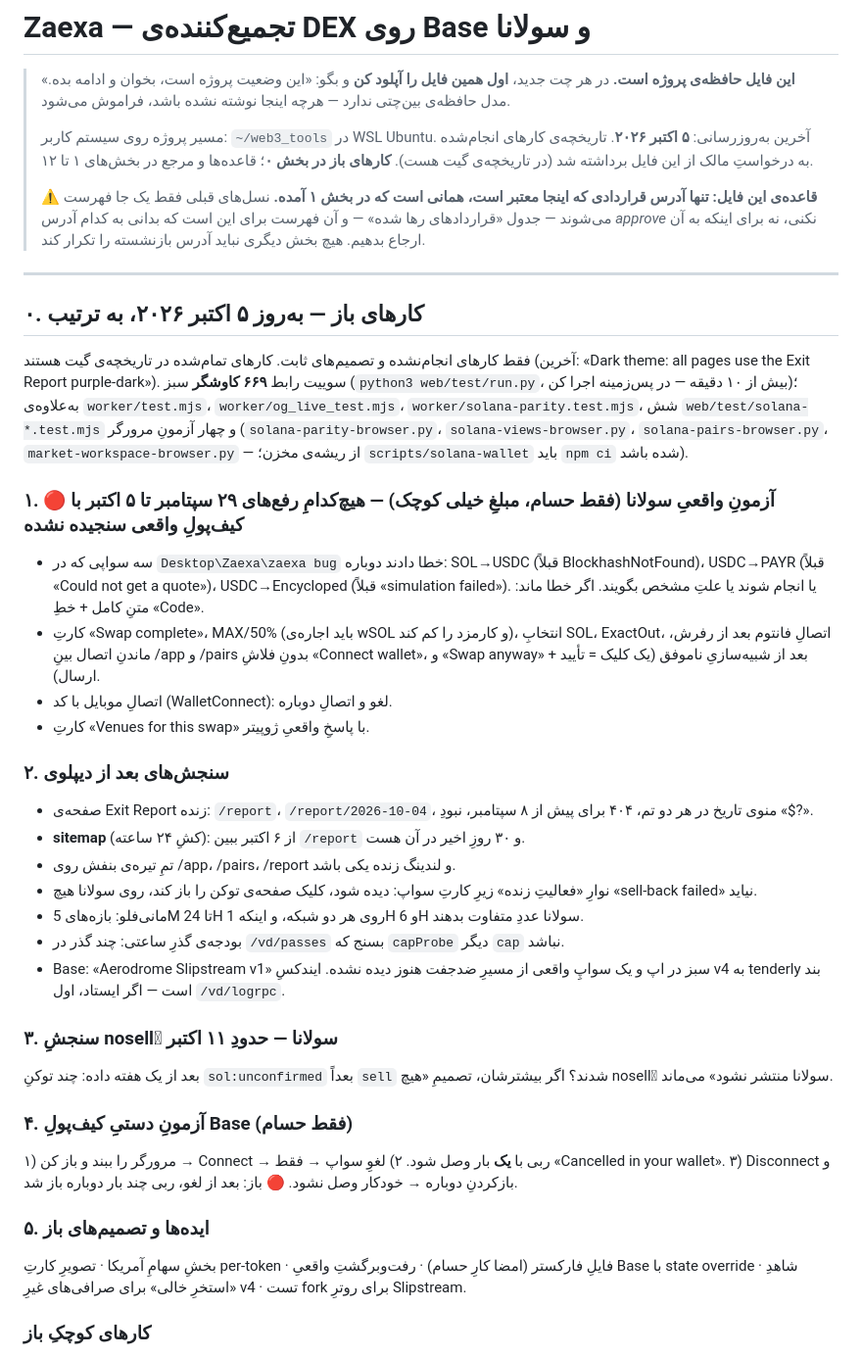
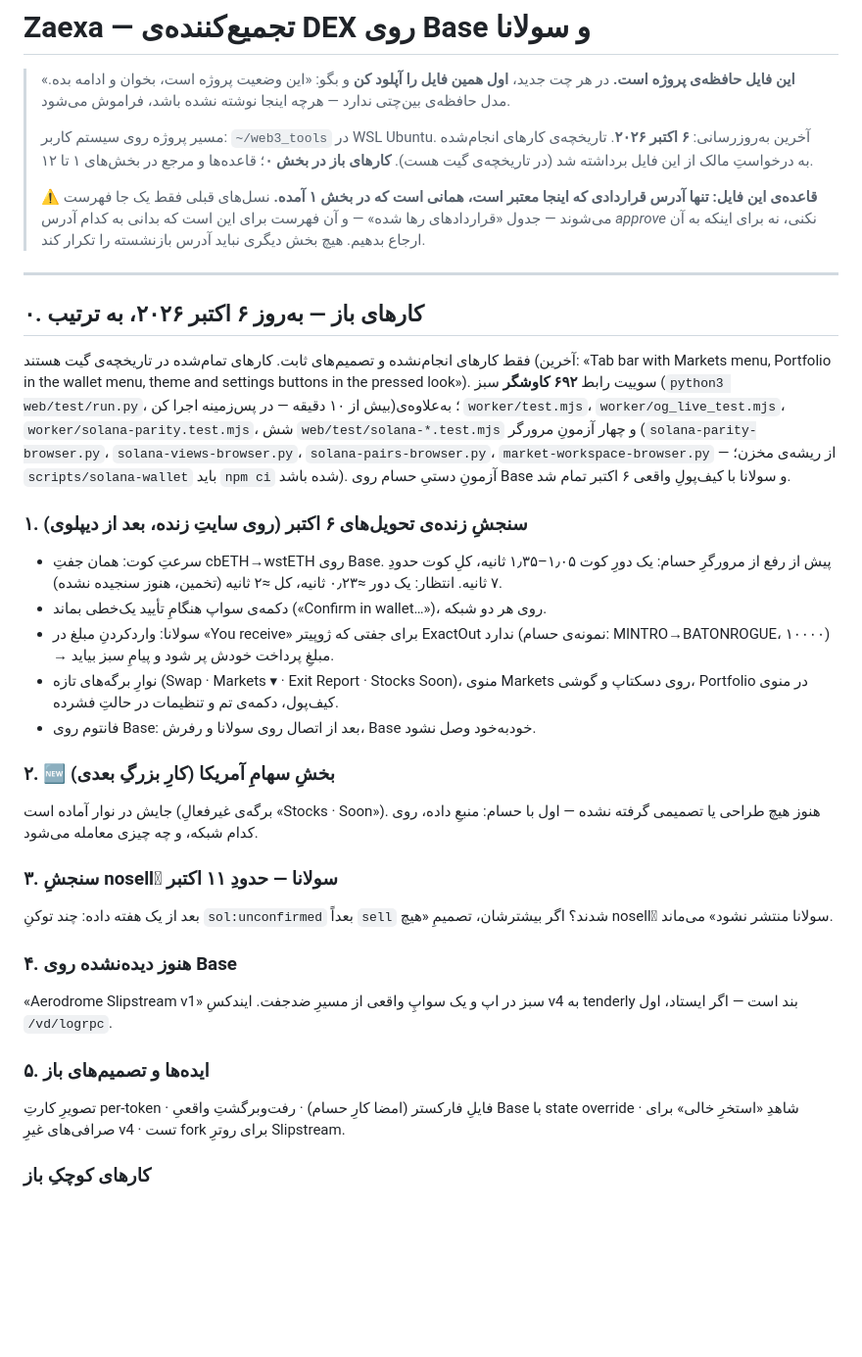
Before and after one commit to 0xheiy/ZAEXA, a Markdown page: PROJECT_STATUS.md, the part around one of its changes. Shown at 98% size. GitHub-like rendering; blank space fills up the shorter version.

Commit message:
PROJECT_STATUS: open items and standing decisions as of 6 Oct

```diff
--- a/PROJECT_STATUS.md
+++ b/PROJECT_STATUS.md
@@ -5,7 +5,7 @@
 > مدل حافظه‌ی بین‌چتی ندارد — هرچه اینجا نوشته نشده باشد، فراموش می‌شود.
 >
 > مسیر پروژه روی سیستم کاربر: `~/web3_tools` در WSL Ubuntu.
-> آخرین به‌روزرسانی: **۵ اکتبر ۲۰۲۶**. تاریخچه‌ی کارهای انجام‌شده به درخواستِ مالک از این فایل
+> آخرین به‌روزرسانی: **۶ اکتبر ۲۰۲۶**. تاریخچه‌ی کارهای انجام‌شده به درخواستِ مالک از این فایل
 > برداشته شد (در تاریخچه‌ی گیت هست). **کارهای باز در بخش ۰**؛ قاعده‌ها و مرجع در بخش‌های ۱ تا ۱۲.
 >
 > ⚠️ **قاعده‌ی این فایل: تنها آدرس قراردادی که اینجا معتبر است، همانی است که در
@@ -15,39 +15,32 @@
 
 ---
 
-## ۰. کارهای باز — به‌روز ۵ اکتبر ۲۰۲۶، به ترتیب
+## ۰. کارهای باز — به‌روز ۶ اکتبر ۲۰۲۶، به ترتیب
 
-فقط کارهای انجام‌نشده و تصمیم‌های ثابت. کارهای تمام‌شده در تاریخچه‌ی گیت هستند (آخرین: «Dark theme: all pages use the Exit Report purple-dark»).
-سوییت رابط **۶۶۹ کاوشگر** سبز (`python3 web/test/run.py`، بیش از ۱۰ دقیقه — در پس‌زمینه اجرا کن)؛ به‌علاوه‌ی `worker/test.mjs`، `worker/og_live_test.mjs`، `worker/solana-parity.test.mjs`،
+فقط کارهای انجام‌نشده و تصمیم‌های ثابت. کارهای تمام‌شده در تاریخچه‌ی گیت هستند (آخرین: «Tab bar with Markets menu, Portfolio in the wallet menu, theme and settings buttons in the pressed look»).
+سوییت رابط **۶۹۲ کاوشگر** سبز (`python3 web/test/run.py`، بیش از ۱۰ دقیقه — در پس‌زمینه اجرا کن)؛ به‌علاوه‌ی `worker/test.mjs`، `worker/og_live_test.mjs`، `worker/solana-parity.test.mjs`،
 شش `web/test/solana-*.test.mjs` و چهار آزمونِ مرورگر (`solana-parity-browser.py`، `solana-views-browser.py`،
 `solana-pairs-browser.py`، `market-workspace-browser.py` — از ریشه‌ی مخزن؛ `scripts/solana-wallet` باید `npm ci` شده باشد).
+آزمونِ دستیِ حسام روی Base و سولانا با کیف‌پولِ واقعی ۶ اکتبر تمام شد.
 
-### ۱. 🔴 آزمونِ واقعیِ سولانا (فقط حسام، مبلغِ خیلی کوچک) — هیچ‌کدامِ رفع‌های ۲۹ سپتامبر تا ۵ اکتبر با کیف‌پولِ واقعی سنجیده نشده
-- سه سواپی که در `Desktop\Zaexa\zaexa bug` خطا دادند دوباره: SOL→USDC (قبلاً BlockhashNotFound)، USDC→PAYR (قبلاً «Could not get a quote»)،
-  USDC→Encycloped (قبلاً «simulation failed»). یا انجام شوند یا علتِ مشخص بگویند. اگر خطا ماند: متنِ کامل + خطِ «Code».
-- کارتِ «Swap complete»، MAX/50% (باید اجاره‌ی wSOL و کارمزد را کم کند)، انتخابِ SOL، ExactOut، اتصالِ فانتوم بعد از رفرش،
-  ماندنِ اتصال بینِ /app و /pairs بدونِ فلاشِ «Connect wallet»، و «Swap anyway» بعد از شبیه‌سازیِ ناموفق (یک کلیک = تأیید + ارسال).
-- اتصالِ موبایل با کد (WalletConnect): لغو و اتصالِ دوباره.
-- کارتِ «Venues for this swap» با پاسخِ واقعیِ ژوپیتر.
+### ۱. سنجشِ زنده‌ی تحویل‌های ۶ اکتبر (روی سایتِ زنده، بعد از دیپلوی)
+- سرعتِ کوت: همان جفتِ cbETH→wstETH روی Base. پیش از رفع از مرورگرِ حسام: یک دورِ کوت ۱٫۰۵–۱٫۳۵ ثانیه، کلِ کوت حدودِ ۷ ثانیه. انتظار: یک دور ≈۰٫۲۳ ثانیه، کل ≈۲ ثانیه (تخمین، هنوز سنجیده نشده).
+- دکمه‌ی سواپ هنگامِ تأیید یک‌خطی بماند («Confirm in wallet…»)، روی هر دو شبکه.
+- سولانا: واردکردنِ مبلغ در «You receive» برای جفتی که ژوپیتر ExactOut ندارد (نمونه‌ی حسام: MINTRO→BATONROGUE، ۱۰۰۰۰) → مبلغِ پرداخت خودش پر شود و پیامِ سبز بیاید.
+- نوارِ برگه‌های تازه (Swap · Markets ▾ · Exit Report · Stocks Soon)، منوی Markets روی دسکتاپ و گوشی، Portfolio در منوی کیف‌پول، دکمه‌ی تم و تنظیمات در حالتِ فشرده.
+- فانتوم روی Base: بعد از اتصال روی سولانا و رفرش، Base خودبه‌خود وصل نشود.
 
-### ۲. سنجش‌های بعد از دیپلوی
-- صفحه‌ی Exit Report زنده: `/report`، `/report/2026-10-04`، منوی تاریخ در هر دو تم، ۴۰۴ برای پیش از ۸ سپتامبر، نبودِ «$?».
-- **sitemap** (کشِ ۲۴ ساعته): از ۶ اکتبر ببین `/report` و ۳۰ روزِ اخیر در آن هست.
-- تمِ تیره‌ی بنفش روی /app، /pairs، /report و لندینگ زنده یکی باشد.
-- نوارِ «فعالیتِ زنده» زیرِ کارتِ سواپ: دیده شود، کلیک صفحه‌ی توکن را باز کند، روی سولانا هیچ «sell-back failed» نیاید.
-- مانی‌فلو: بازه‌های 5M تا 24H روی هر دو شبکه، و اینکه 1H و 6H سولانا عددِ متفاوت بدهند.
-- بودجه‌ی گذرِ ساعتی: چند گذر در `/vd/passes` بسنج که `capProbe` دیگر `cap` نباشد.
-- Base: «Aerodrome Slipstream v1» سبز در اپ و یک سواپِ واقعی از مسیرِ ضدجفت هنوز دیده نشده. ایندکسِ v4 به tenderly بند است — اگر ایستاد، اول `/vd/logrpc`.
+### ۲. 🆕 بخشِ سهامِ آمریکا (کارِ بزرگِ بعدی)
+جایش در نوار آماده است (برگه‌ی غیرفعالِ «Stocks · Soon»). هنوز هیچ طراحی یا تصمیمی گرفته نشده — اول با حسام: منبعِ داده، روی کدام شبکه، و چه چیزی معامله می‌شود.
 
 ### ۳. سنجشِ nosellِ سولانا — حدودِ ۱۱ اکتبر
 بعد از یک هفته داده: چند توکنِ `sol:unconfirmed` بعداً `sell` شدند؟ اگر بیشترشان، تصمیمِ «هیچ nosellِ سولانا منتشر نشود» می‌ماند.
 
-### ۴. آزمونِ دستیِ کیف‌پولِ Base (فقط حسام)
-۱) مرورگر را ببند و باز کن → Connect → ربی با **یک** بار وصل شود. ۲) لغوِ سواپ → فقط «Cancelled in your wallet».
-۳) Disconnect و بازکردنِ دوباره → خودکار وصل نشود. 🔴 باز: بعد از لغو، ربی چند بار دوباره باز شد.
+### ۴. هنوز دیده‌نشده روی Base
+«Aerodrome Slipstream v1» سبز در اپ و یک سواپِ واقعی از مسیرِ ضدجفت. ایندکسِ v4 به tenderly بند است — اگر ایستاد، اول `/vd/logrpc`.
 
 ### ۵. ایده‌ها و تصمیم‌های باز
-بخشِ سهامِ آمریکا · تصویرِ کارتِ per-token · فایلِ فارکستر (امضا کارِ حسام) · رفت‌وبرگشتِ واقعیِ Base با state override ·
+تصویرِ کارتِ per-token · فایلِ فارکستر (امضا کارِ حسام) · رفت‌وبرگشتِ واقعیِ Base با state override ·
 شاهدِ «استخرِ خالی» برای صرافی‌های غیرِ v4 · تست fork برای روترِ Slipstream.
 
 ### کارهای کوچکِ باز
```
Also changed, not shown: other parts of PROJECT_STATUS.md (+26 -8 lines).
